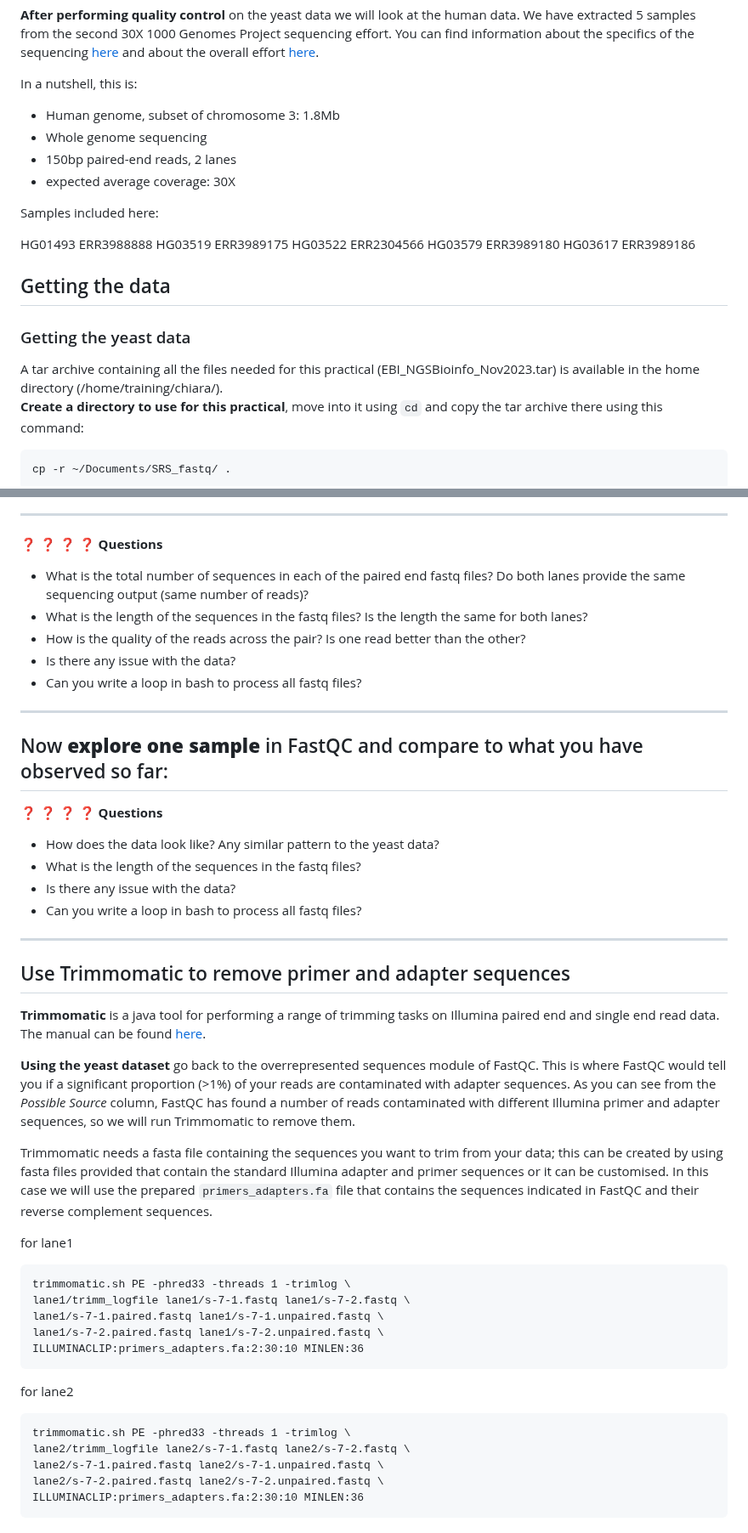
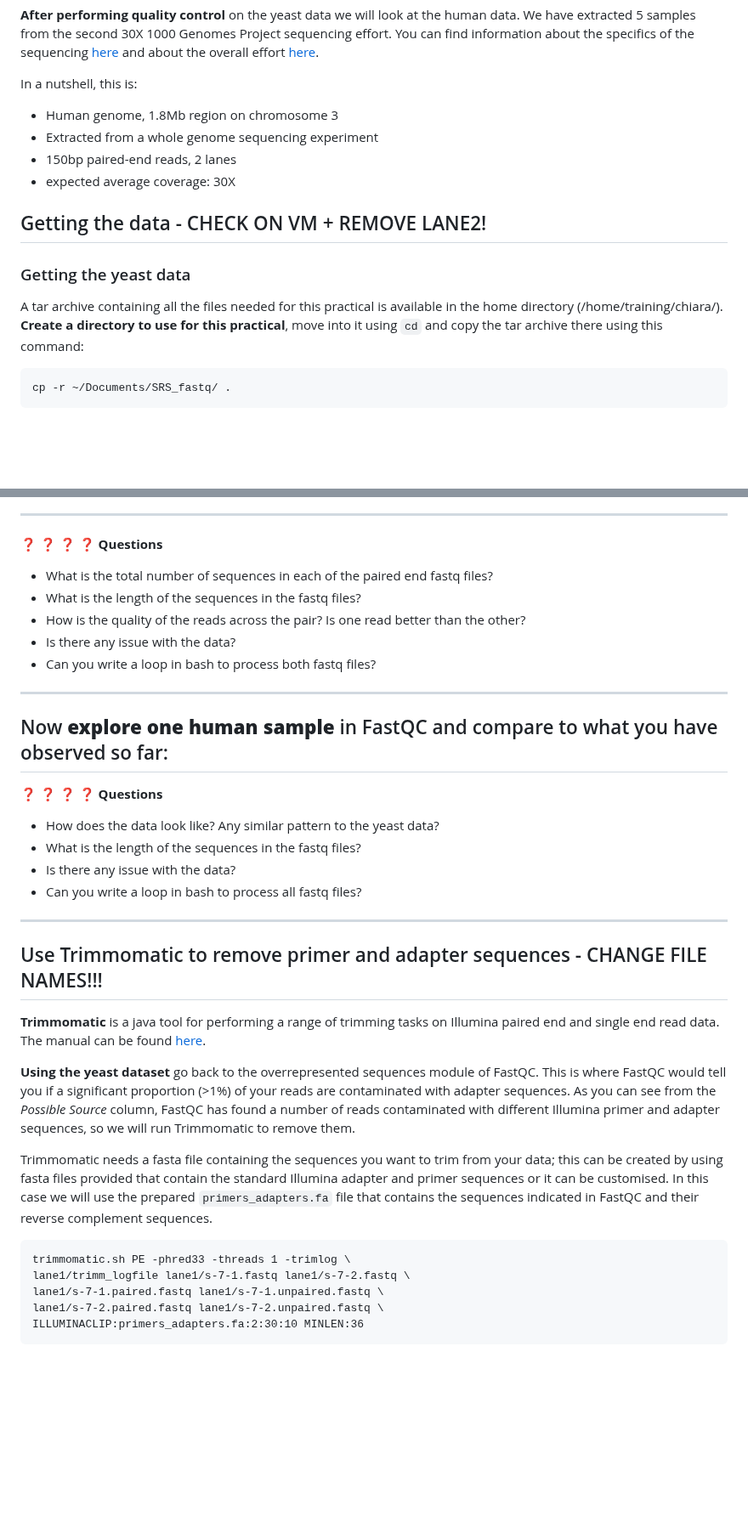
Before and after one commit to cbatini/training_materials, a Markdown page: EBI_NGS_Nov2024/days1_2_mapping_variant_calling_handbook_Nov2024.md, 2 parts joined by grey strips. Shown at 85% size. Drawn GitHub-style; blank space fills up the shorter version.

````diff
--- a/EBI_NGS_Nov2024/days1_2_mapping_variant_calling_handbook_Nov2024.md
+++ b/EBI_NGS_Nov2024/days1_2_mapping_variant_calling_handbook_Nov2024.md
@@ -41,25 +42,15 @@ sequencing effort. You can find information about the specifics of the sequencin
 
 In a nutshell, this is:
 
-* Human genome, subset of chromosome 3: 1.8Mb
-* Whole genome sequencing
+* Human genome, 1.8Mb region on chromosome 3
+* Extracted from a whole genome sequencing experiment
 * 150bp paired-end reads, 2 lanes
 * expected average coverage: 30X
 
-Samples included here:
-
-HG01493	ERR3988888
-HG03519	ERR3989175
-HG03522	ERR2304566
-HG03579	ERR3989180
-HG03617	ERR3989186
-
-
-
-## Getting the data
+## Getting the data - CHECK ON VM + REMOVE LANE2!
 ### Getting the yeast data
 
-A tar archive containing all the files needed for this practical (EBI_NGSBioinfo_Nov2023.tar)
+A tar archive containing all the files needed for this practical
 is available in the home directory (/home/training/chiara/).
 **Create a directory to use for this practical**, move into it using `cd` and copy the tar archive there using this command:
 ```
@@ -124,14 +115,14 @@ will help direct the downstream trimming and adapter removal steps:
 ----
 :question: :question: :question: :question: **Questions**
 
-* What is the total number of sequences in each of the paired end fastq files? Do both lanes provide the same sequencing output (same number of reads)?
-* What is the length of the sequences in the fastq files? Is the length the same for both lanes?
+* What is the total number of sequences in each of the paired end fastq files?
+* What is the length of the sequences in the fastq files?
 * How is the quality of the reads across the pair? Is one read better than the other?
 * Is there any issue with the data?
-* Can you write a loop in bash to process all fastq files?
+* Can you write a loop in bash to process both fastq files?
 ----
 
-Now **explore one sample** in FastQC and compare to what you have observed so far:
+Now **explore one human sample** in FastQC and compare to what you have observed so far:
 ----
 :question: :question: :question: :question: **Questions**
 
@@ -142,7 +133,7 @@ Now **explore one sample** in FastQC and compare to what you have observed so fa
 ----
 
 
-## Use Trimmomatic to remove primer and adapter sequences
+## Use Trimmomatic to remove primer and adapter sequences - CHANGE FILE NAMES!!!
 
 **Trimmomatic** is a java tool for performing a range of trimming tasks
 on Illumina paired end and single end read data. The manual can be found [here](https://github.com/usadellab/Trimmomatic/blob/main/README.md).
@@ -159,21 +150,12 @@ and primer sequences or it can be customised. In this case we will use the prepa
 `primers_adapters.fa` file that contains the sequences indicated in FastQC and their
 reverse complement sequences.
 
-for lane1
+
 ```
 trimmomatic.sh PE -phred33 -threads 1 -trimlog \
 lane1/trimm_logfile lane1/s-7-1.fastq lane1/s-7-2.fastq \
 lane1/s-7-1.paired.fastq lane1/s-7-1.unpaired.fastq \
 lane1/s-7-2.paired.fastq lane1/s-7-2.unpaired.fastq \
-ILLUMINACLIP:primers_adapters.fa:2:30:10 MINLEN:36
-```
-
-for lane2
-```
-trimmomatic.sh PE -phred33 -threads 1 -trimlog \
-lane2/trimm_logfile lane2/s-7-1.fastq lane2/s-7-2.fastq \
-lane2/s-7-1.paired.fastq lane2/s-7-1.unpaired.fastq \
-lane2/s-7-2.paired.fastq lane2/s-7-2.unpaired.fastq \
 ILLUMINACLIP:primers_adapters.fa:2:30:10 MINLEN:36
 ```
 
````
Also changed, not shown: other parts of EBI_NGS_Nov2024/days1_2_mapping_variant_calling_handbook_Nov2024.md (+58 -84 lines).
